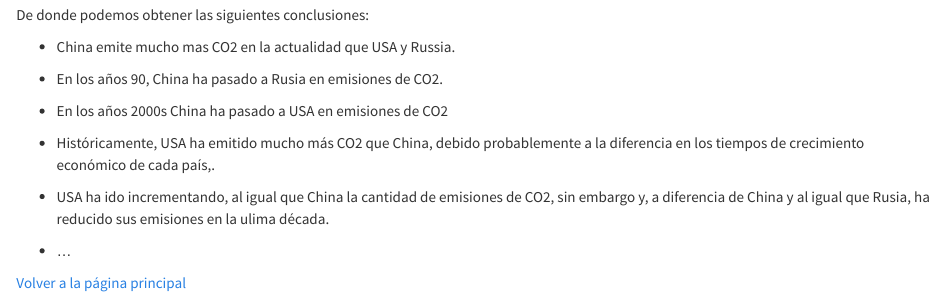
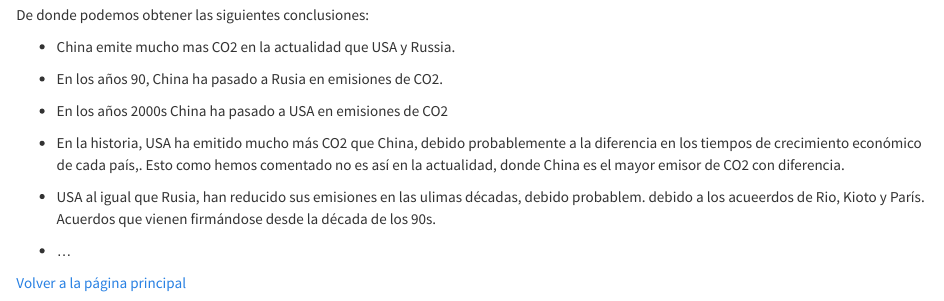
Before and after one commit to carlostp12/visualizacion2, an R Markdown document (histograma/Carlos_TORO_Visualizacion_histograma.Rmd): the page in a window 1100 px wide, from 1820 px down. The pictures show the output file histograma/Carlos_TORO_Visualizacion_histograma.html that the author committed with the source, opened offline.

Commit message:
Versión para entregar

```diff
--- a/histograma/Carlos_TORO_Visualizacion_histograma.Rmd
+++ b/histograma/Carlos_TORO_Visualizacion_histograma.Rmd
@@ -89,9 +89,9 @@ De donde podemos obtener las siguientes conclusiones:
 
 -   En los años 2000s China ha pasado a USA en emisiones de CO2
 
--   Históricamente, USA ha emitido mucho más CO2 que China, debido probablemente a la diferencia en los tiempos de crecimiento económico de cada país,.
+-   En la historia, USA ha emitido mucho más CO2 que China, debido probablemente a la diferencia en los tiempos de crecimiento económico de cada país,. Esto como hemos comentado no es así en la actualidad, donde China es el mayor emisor de CO2 con diferencia.
 
--   USA ha ido incrementando, al igual que China la cantidad de emisiones de CO2, sin embargo y, a diferencia de China y al igual que Rusia, ha reducido sus emisiones en la ulima década.
+-   USA al igual que Rusia, han reducido sus emisiones en las ulimas décadas, debido probablem. debido a los acueerdos de Rio, Kioto y París. Acuerdos que vienen firmándose desde la década de los 90s.
 
 -   ...
 
```
Also changed, not shown: index.rmd (+3 -1 lines), README.md, histograma/Carlos_TORO_Visualizacion_histograma.html, index.html, map/map_by_country.pdf (renamed from ridgeline/map_by_country.pdf), ridgeline/d3.html (deleted), ridgeline/mio.html (deleted).
